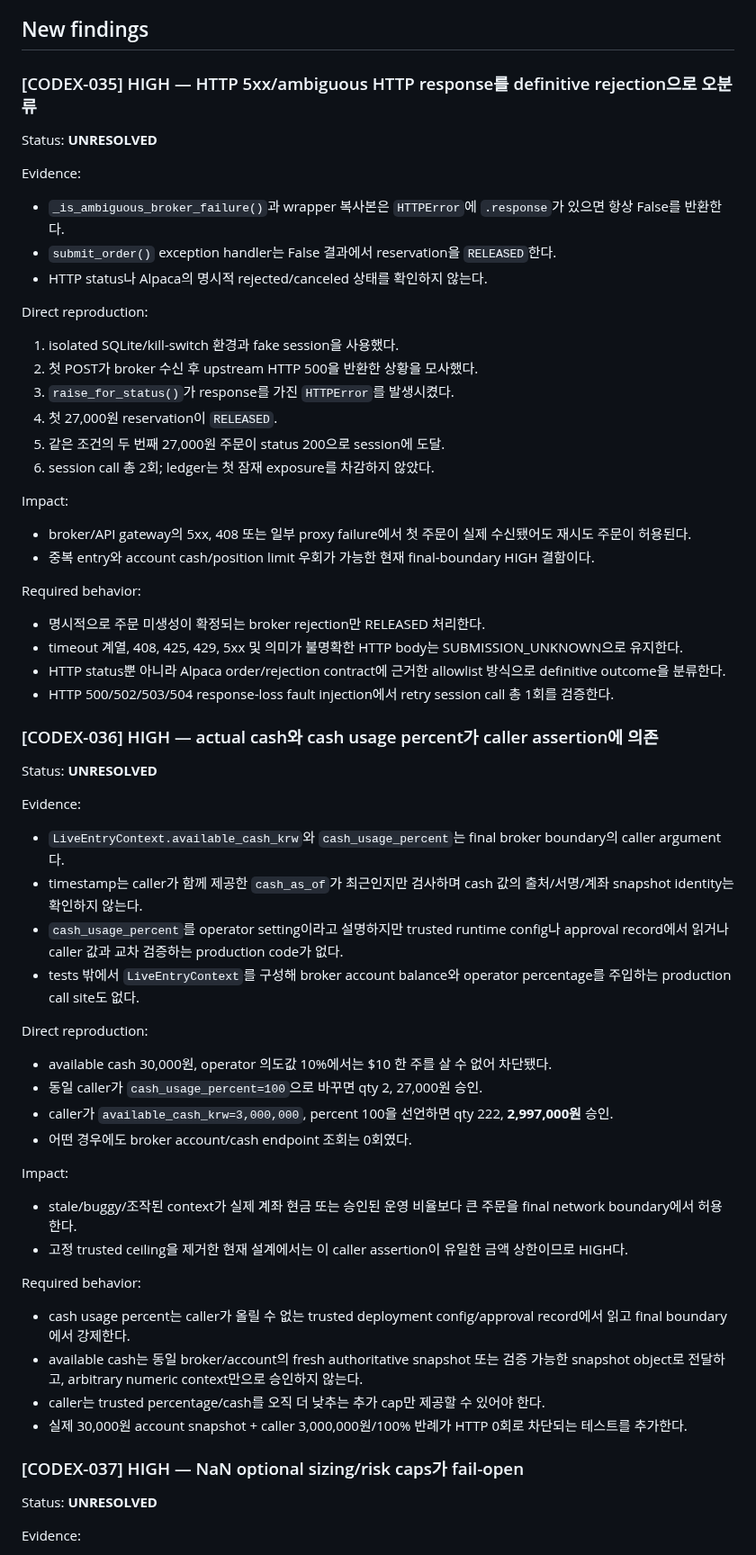
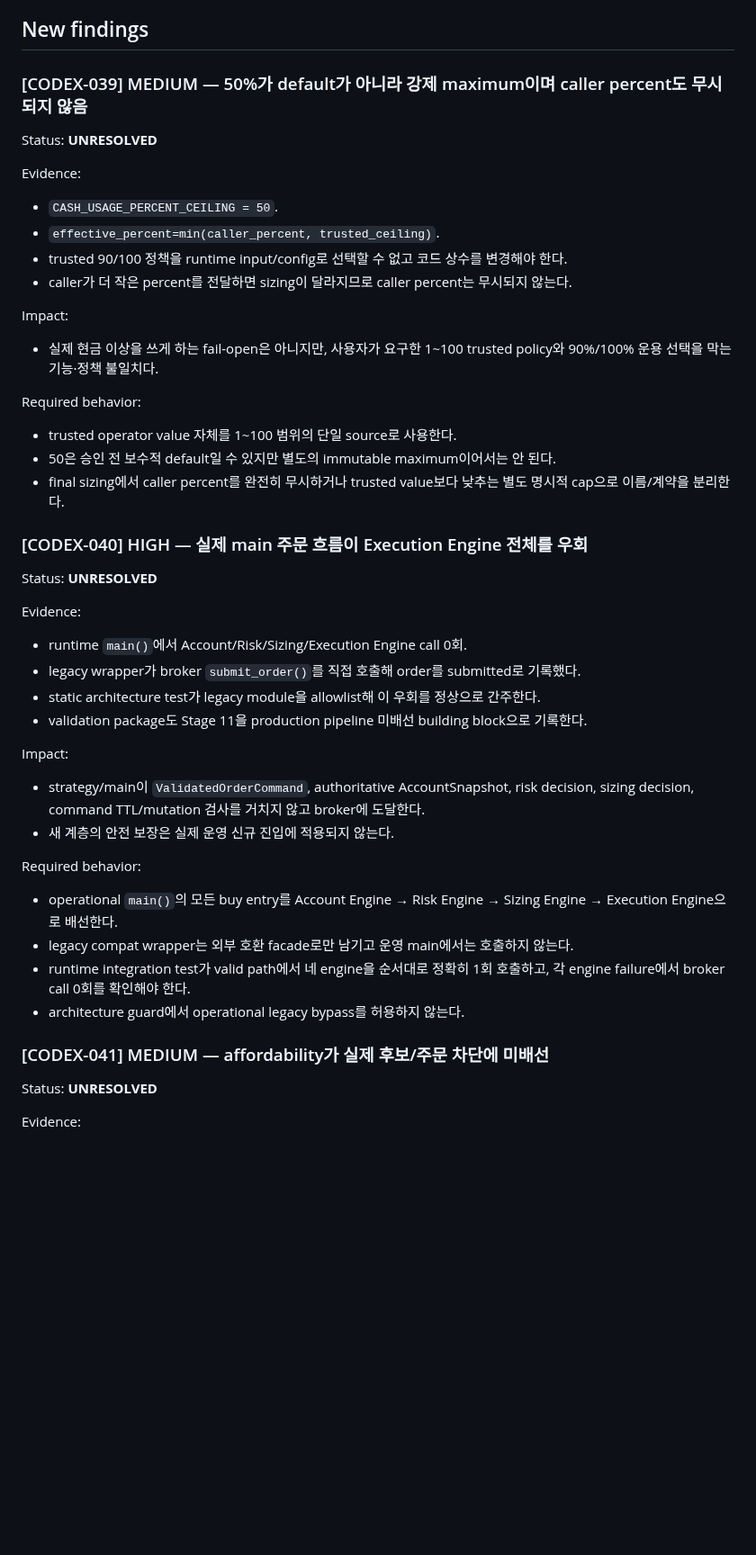
Before and after one commit to babucato-byte/us-stock-trading, a Markdown page: docs/autonomous/CODEX_REVIEW.md, the part around one of its changes. Shown at 90% size. Rendered like a GitHub page; blank space fills up the shorter version.

```diff
--- a/docs/autonomous/CODEX_REVIEW.md
+++ b/docs/autonomous/CODEX_REVIEW.md
@@ -189,78 +222,56 @@ Remaining risk:
 
 ## New findings
 
-### [CODEX-035] HIGH — HTTP 5xx/ambiguous HTTP response를 definitive rejection으로 오분류
+### [CODEX-039] MEDIUM — 50%가 default가 아니라 강제 maximum이며 caller percent도 무시되지 않음
 
 Status: **UNRESOLVED**
 
 Evidence:
 
-- `_is_ambiguous_broker_failure()`과 wrapper 복사본은 `HTTPError`에 `.response`가 있으면 항상 False를
-  반환한다.
-- `submit_order()` exception handler는 False 결과에서 reservation을 `RELEASED`한다.
-- HTTP status나 Alpaca의 명시적 rejected/canceled 상태를 확인하지 않는다.
-
-Direct reproduction:
-
-1. isolated SQLite/kill-switch 환경과 fake session을 사용했다.
-2. 첫 POST가 broker 수신 후 upstream HTTP 500을 반환한 상황을 모사했다.
-3. `raise_for_status()`가 response를 가진 `HTTPError`를 발생시켰다.
-4. 첫 27,000원 reservation이 `RELEASED`.
-5. 같은 조건의 두 번째 27,000원 주문이 status 200으로 session에 도달.
-6. session call 총 2회; ledger는 첫 잠재 exposure를 차감하지 않았다.
+- `CASH_USAGE_PERCENT_CEILING = 50`.
+- `effective_percent=min(caller_percent, trusted_ceiling)`.
+- trusted 90/100 정책을 runtime input/config로 선택할 수 없고 코드 상수를 변경해야 한다.
+- caller가 더 작은 percent를 전달하면 sizing이 달라지므로 caller percent는 무시되지 않는다.
 
 Impact:
 
-- broker/API gateway의 5xx, 408 또는 일부 proxy failure에서 첫 주문이 실제 수신됐어도 재시도 주문이
-  허용된다.
-- 중복 entry와 account cash/position limit 우회가 가능한 현재 final-boundary HIGH 결함이다.
+- 실제 현금 이상을 쓰게 하는 fail-open은 아니지만, 사용자가 요구한 1~100 trusted policy와
+  90%/100% 운용 선택을 막는 기능·정책 불일치다.
 
 Required behavior:
 
-- 명시적으로 주문 미생성이 확정되는 broker rejection만 RELEASED 처리한다.
-- timeout 계열, 408, 425, 429, 5xx 및 의미가 불명확한 HTTP body는 SUBMISSION_UNKNOWN으로 유지한다.
-- HTTP status뿐 아니라 Alpaca order/rejection contract에 근거한 allowlist 방식으로 definitive outcome을
-  분류한다.
-- HTTP 500/502/503/504 response-loss fault injection에서 retry session call 총 1회를 검증한다.
+- trusted operator value 자체를 1~100 범위의 단일 source로 사용한다.
+- 50은 승인 전 보수적 default일 수 있지만 별도의 immutable maximum이어서는 안 된다.
+- final sizing에서 caller percent를 완전히 무시하거나 trusted value보다 낮추는 별도 명시적 cap으로
+  이름/계약을 분리한다.
 
-### [CODEX-036] HIGH — actual cash와 cash usage percent가 caller assertion에 의존
+### [CODEX-040] HIGH — 실제 main 주문 흐름이 Execution Engine 전체를 우회
 
 Status: **UNRESOLVED**
 
 Evidence:
 
-- `LiveEntryContext.available_cash_krw`와 `cash_usage_percent`는 final broker boundary의 caller argument다.
-- timestamp는 caller가 함께 제공한 `cash_as_of`가 최근인지만 검사하며 cash 값의 출처/서명/계좌
-  snapshot identity는 확인하지 않는다.
-- `cash_usage_percent`를 operator setting이라고 설명하지만 trusted runtime config나 approval record에서
-  읽거나 caller 값과 교차 검증하는 production code가 없다.
-- tests 밖에서 `LiveEntryContext`를 구성해 broker account balance와 operator percentage를 주입하는
-  production call site도 없다.
-
-Direct reproduction:
-
-- available cash 30,000원, operator 의도값 10%에서는 $10 한 주를 살 수 없어 차단됐다.
-- 동일 caller가 `cash_usage_percent=100`으로 바꾸면 qty 2, 27,000원 승인.
-- caller가 `available_cash_krw=3,000,000`, percent 100을 선언하면 qty 222,
-  **2,997,000원** 승인.
-- 어떤 경우에도 broker account/cash endpoint 조회는 0회였다.
+- runtime `main()`에서 Account/Risk/Sizing/Execution Engine call 0회.
+- legacy wrapper가 broker `submit_order()`를 직접 호출해 order를 submitted로 기록했다.
+- static architecture test가 legacy module을 allowlist해 이 우회를 정상으로 간주한다.
+- validation package도 Stage 11을 production pipeline 미배선 building block으로 기록한다.
 
 Impact:
 
-- stale/buggy/조작된 context가 실제 계좌 현금 또는 승인된 운영 비율보다 큰 주문을 final network
-  boundary에서 허용한다.
-- 고정 trusted ceiling을 제거한 현재 설계에서는 이 caller assertion이 유일한 금액 상한이므로 HIGH다.
+- strategy/main이 `ValidatedOrderCommand`, authoritative AccountSnapshot, risk decision, sizing decision,
+  command TTL/mutation 검사를 거치지 않고 broker에 도달한다.
+- 새 계층의 안전 보장은 실제 운영 신규 진입에 적용되지 않는다.
 
 Required behavior:
 
-- cash usage percent는 caller가 올릴 수 없는 trusted deployment config/approval record에서 읽고 final
-  boundary에서 강제한다.
-- available cash는 동일 broker/account의 fresh authoritative snapshot 또는 검증 가능한 snapshot
-  object로 전달하고, arbitrary numeric context만으로 승인하지 않는다.
-- caller는 trusted percentage/cash를 오직 더 낮추는 추가 cap만 제공할 수 있어야 한다.
-- 실제 30,000원 account snapshot + caller 3,000,000원/100% 반례가 HTTP 0회로 차단되는 테스트를 추가한다.
+- operational `main()`의 모든 buy entry를
+  Account Engine → Risk Engine → Sizing Engine → Execution Engine으로 배선한다.
+- legacy compat wrapper는 외부 호환 facade로만 남기고 운영 main에서는 호출하지 않는다.
+- runtime integration test가 valid path에서 네 engine을 순서대로 정확히 1회 호출하고,
+  각 engine failure에서 broker call 0회를 확인해야 한다.
+- architecture guard에서 operational legacy bypass를 허용하지 않는다.
 
-### [CODEX-037] HIGH — NaN optional sizing/risk caps가 fail-open
+### [CODEX-041] MEDIUM — affordability가 실제 후보/주문 차단에 미배선
 
 Status: **UNRESOLVED**
 
```
Also changed, not shown: other parts of docs/autonomous/CODEX_REVIEW.md (+212 -271 lines).
